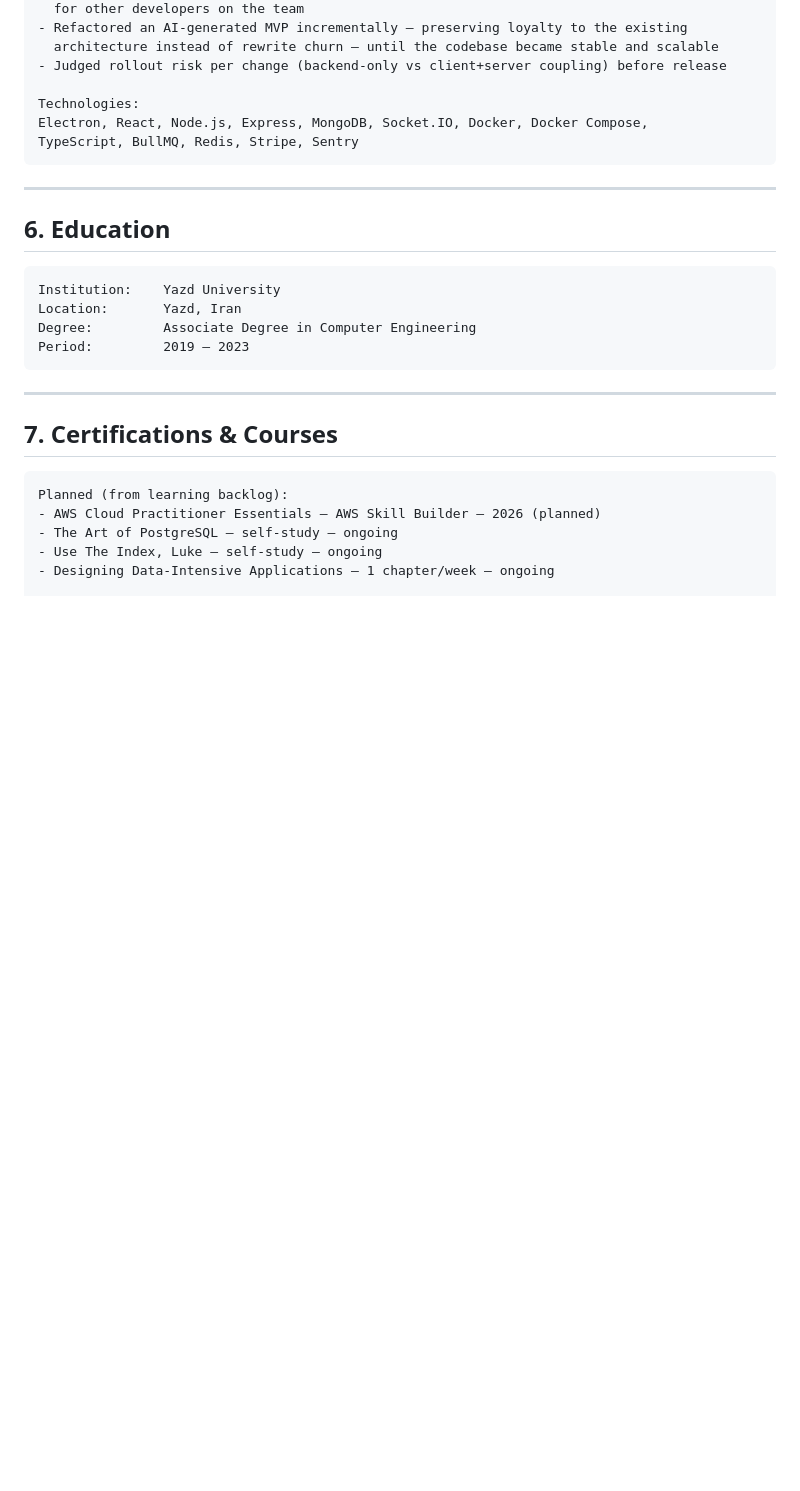
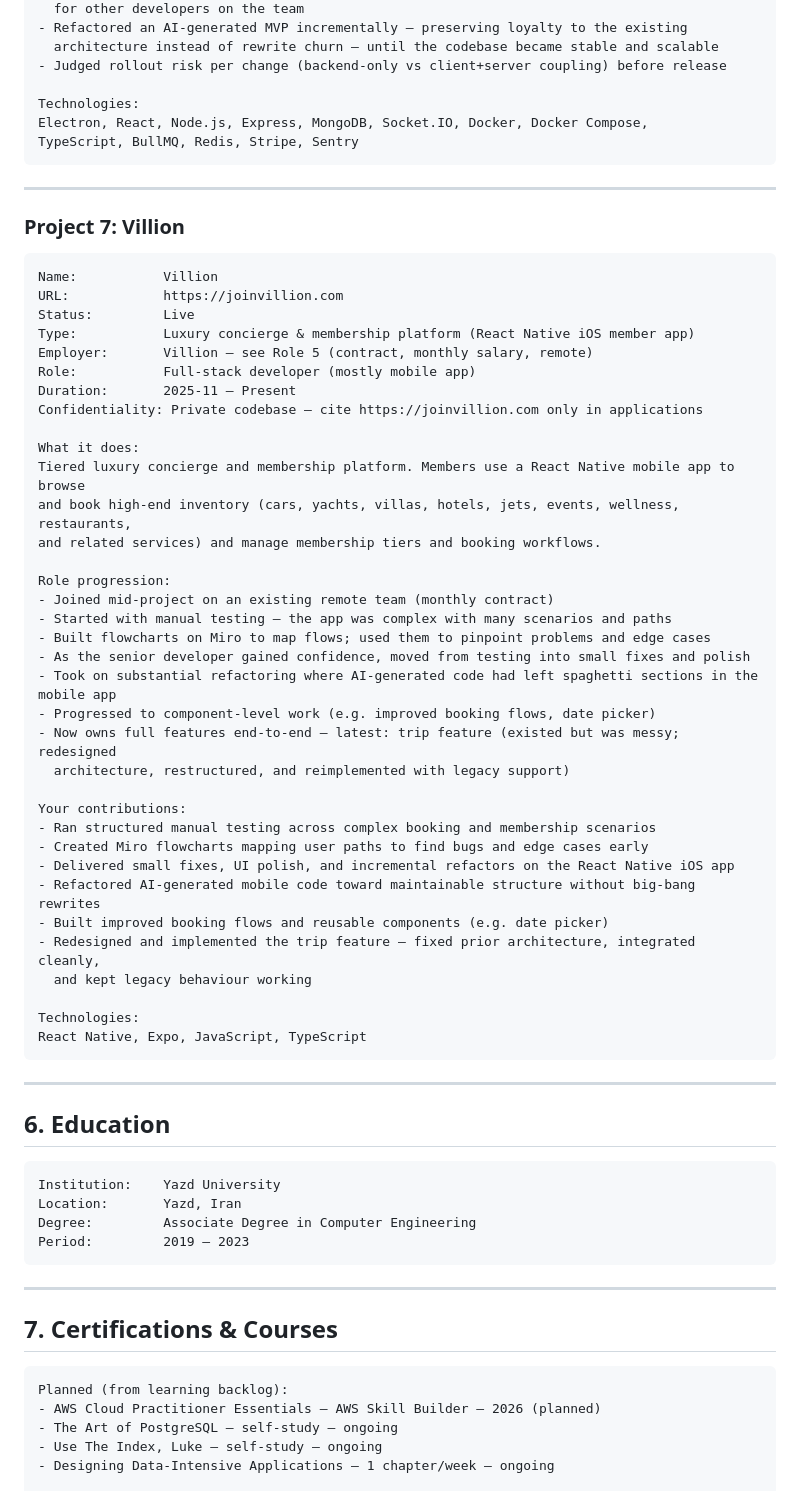
Before and after one commit to emadpoursina/jobHunter, a Markdown page: profile/master-profile.md, the part around the change. GitHub-like rendering; blank space fills up the shorter version.

Commit message:
added villion

````diff
--- a/profile/master-profile.md
+++ b/profile/master-profile.md
@@ -392,6 +392,48 @@ TypeScript, BullMQ, Redis, Stripe, Sentry
 
 ---
 
+### Project 7: Villion
+
+```
+Name:           Villion
+URL:            https://joinvillion.com
+Status:         Live
+Type:           Luxury concierge & membership platform (React Native iOS member app)
+Employer:       Villion — see Role 5 (contract, monthly salary, remote)
+Role:           Full-stack developer (mostly mobile app)
+Duration:       2025-11 – Present
+Confidentiality: Private codebase — cite https://joinvillion.com only in applications
+
+What it does:
+Tiered luxury concierge and membership platform. Members use a React Native mobile app to browse
+and book high-end inventory (cars, yachts, villas, hotels, jets, events, wellness, restaurants,
+and related services) and manage membership tiers and booking workflows.
+
+Role progression:
+- Joined mid-project on an existing remote team (monthly contract)
+- Started with manual testing — the app was complex with many scenarios and paths
+- Built flowcharts on Miro to map flows; used them to pinpoint problems and edge cases
+- As the senior developer gained confidence, moved from testing into small fixes and polish
+- Took on substantial refactoring where AI-generated code had left spaghetti sections in the mobile app
+- Progressed to component-level work (e.g. improved booking flows, date picker)
+- Now owns full features end-to-end — latest: trip feature (existed but was messy; redesigned
+  architecture, restructured, and reimplemented with legacy support)
+
+Your contributions:
+- Ran structured manual testing across complex booking and membership scenarios
+- Created Miro flowcharts mapping user paths to find bugs and edge cases early
+- Delivered small fixes, UI polish, and incremental refactors on the React Native iOS app
+- Refactored AI-generated mobile code toward maintainable structure without big-bang rewrites
+- Built improved booking flows and reusable components (e.g. date picker)
+- Redesigned and implemented the trip feature — fixed prior architecture, integrated cleanly,
+  and kept legacy behaviour working
+
+Technologies:
+React Native, Expo, JavaScript, TypeScript
+```
+
+---
+
 ## 6. Education
 
 ```
````
